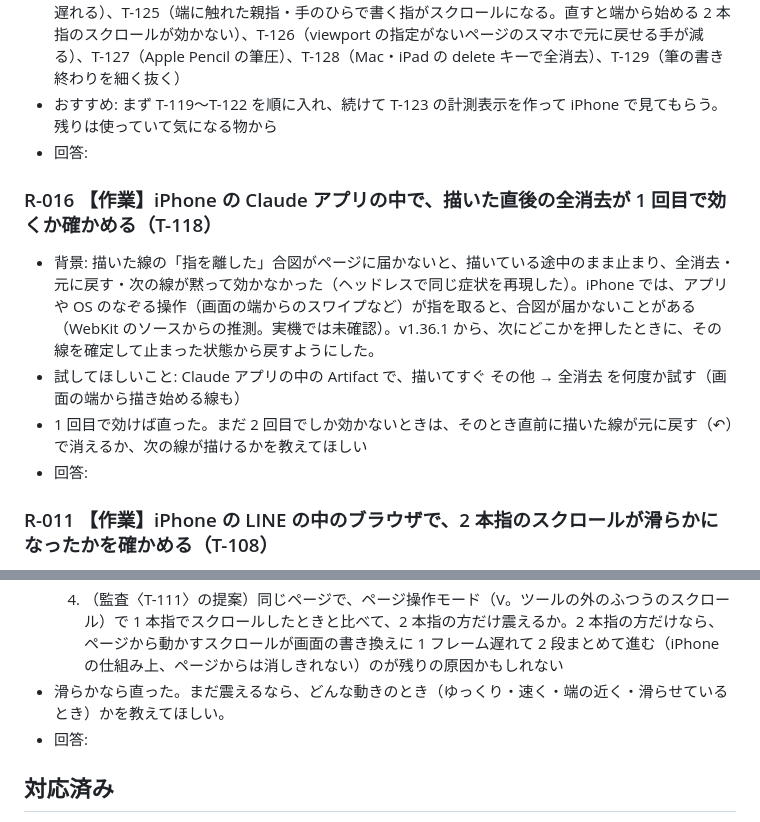
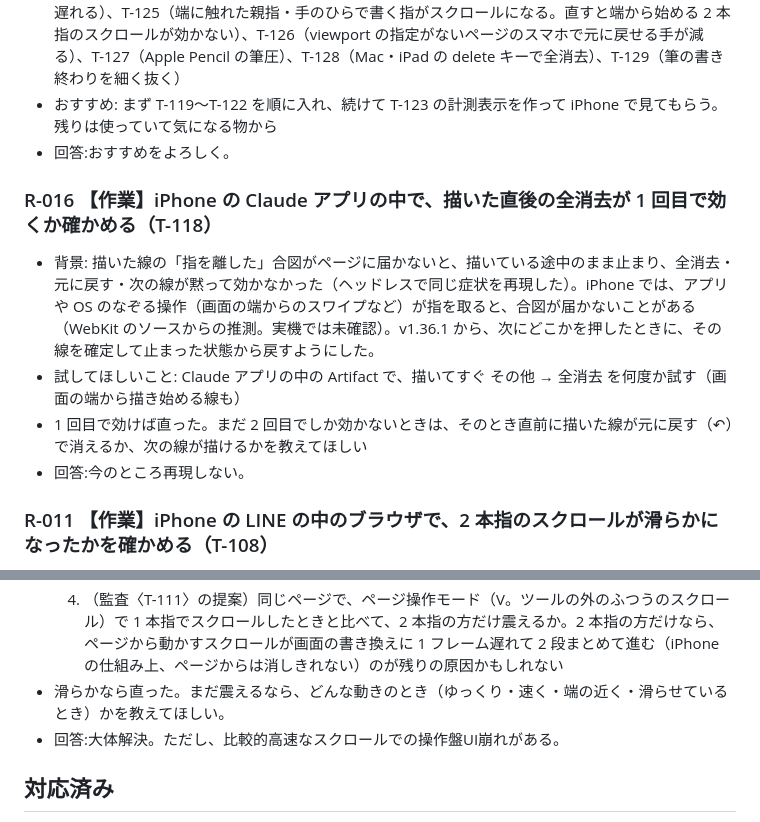
Before and after one commit to shutsuruwork-afk/paint-tool, a Markdown page: .human/requests.md, 2 parts joined by grey strips. Drawn GitHub-style.

Commit message:
requests.md を更新

```diff
--- a/.human/requests.md
+++ b/.human/requests.md
@@ -15,13 +15,13 @@
 - iPhone の実機で確かめてから決めたい物: T-123（座標が整数なら、ゆっくりの線が 1px の階段になる。iOS の予測が実は捨てられていて、いまは予測なしで描いているかもしれない）。開発用の計測表示をメニューから出せるようにして、あなたに数字を見てもらう形にしたい
 - トレードオフがある物: T-124（PC の急に止めたときの予測の残りを半分に。ふだんの追従が 1〜3% 遅れる）、T-125（端に触れた親指・手のひらで書く指がスクロールになる。直すと端から始める 2 本指のスクロールが効かない）、T-126（viewport の指定がないページのスマホで元に戻せる手が減る）、T-127（Apple Pencil の筆圧）、T-128（Mac・iPad の delete キーで全消去）、T-129（筆の書き終わりを細く抜く）
 - おすすめ: まず T-119〜T-122 を順に入れ、続けて T-123 の計測表示を作って iPhone で見てもらう。残りは使っていて気になる物から
-- 回答:
+- 回答:おすすめをよろしく。
 
 ### R-016 【作業】iPhone の Claude アプリの中で、描いた直後の全消去が 1 回目で効くか確かめる（T-118）
 - 背景: 描いた線の「指を離した」合図がページに届かないと、描いている途中のまま止まり、全消去・元に戻す・次の線が黙って効かなかった（ヘッドレスで同じ症状を再現した）。iPhone では、アプリや OS のなぞる操作（画面の端からのスワイプなど）が指を取ると、合図が届かないことがある（WebKit のソースからの推測。実機では未確認）。v1.36.1 から、次にどこかを押したときに、その線を確定して止まった状態から戻すようにした。
 - 試してほしいこと: Claude アプリの中の Artifact で、描いてすぐ その他 → 全消去 を何度か試す（画面の端から描き始める線も）
 - 1 回目で効けば直った。まだ 2 回目でしか効かないときは、そのとき直前に描いた線が元に戻す（↶）で消えるか、次の線が描けるかを教えてほしい
-- 回答:
+- 回答:今のところ再現しない。
 
 ### R-011 【作業】iPhone の LINE の中のブラウザで、2 本指のスクロールが滑らかになったかを確かめる（T-108）
 - 背景: R-010 の答えで、ツールバーとペンは直り、2 本指のスクロールだけがまだ震えると分かった。前の作りは、指の動きのたびに「前の中点からの差」だけページを動かしていて、指 1 本の動きで出る 0.5px などの端数を iPhone が整数に丸めるので、1px と 2px が交互に進んで震え、指とページもずれていた（ヘッドレスでも、指を 150px 動かしてページは 149px だった）。v1.31.2 から、置いたときの位置＋指の動きを目標にして、1 フレームに 1 回だけ動かすようにした。ページの「滑らかにスクロール」の設定も効かせない。念のため Safari の拡大縮小の合図も止めた。
@@ -31,7 +31,7 @@
   3. 2 本指で広げたり縮めたりしたとき、ページが拡大・縮小されないか
   4. （監査〈T-111〉の提案）同じページで、ページ操作モード（V。ツールの外のふつうのスクロール）で 1 本指でスクロールしたときと比べて、2 本指の方だけ震えるか。2 本指の方だけなら、ページから動かすスクロールが画面の書き換えに 1 フレーム遅れて 2 段まとめて進む（iPhone の仕組み上、ページからは消しきれない）のが残りの原因かもしれない
 - 滑らかなら直った。まだ震えるなら、どんな動きのとき（ゆっくり・速く・端の近く・滑らせているとき）かを教えてほしい。
-- 回答:
+- 回答:大体解決。ただし、比較的高速なスクロールでの操作盤UI崩れがある。
 
 ## 対応済み
 
```
